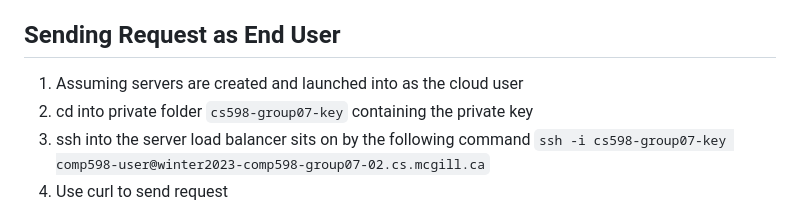
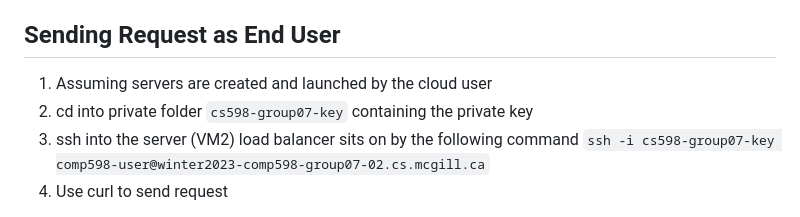
Before and after one commit to wassimkha/comp598, a Markdown page: README.md, the part around the change. Drawn GitHub-style.

```diff
--- a/README.md
+++ b/README.md
@@ -90,9 +90,9 @@ To execute the cloud infrastructure, follow these steps:
 
 
 ## Sending Request as End User
-1. Assuming servers are created and launched into as the cloud user
+1. Assuming servers are created and launched by the cloud user
 2. cd into private folder `cs598-group07-key` containing the private key
-3. ssh into the server load balancer sits on by the following command `ssh -i cs598-group07-key comp598-user@winter2023-comp598-group07-02.cs.mcgill.ca`
+3. ssh into the server (VM2) load balancer sits on by the following command `ssh -i cs598-group07-key comp598-user@winter2023-comp598-group07-02.cs.mcgill.ca`
 3. Use curl to send request
 * to send a request to run a light job: `curl localhost:5002/light`
 * to send a request to run a medium job: `curl localhost:5002/medium`
```
